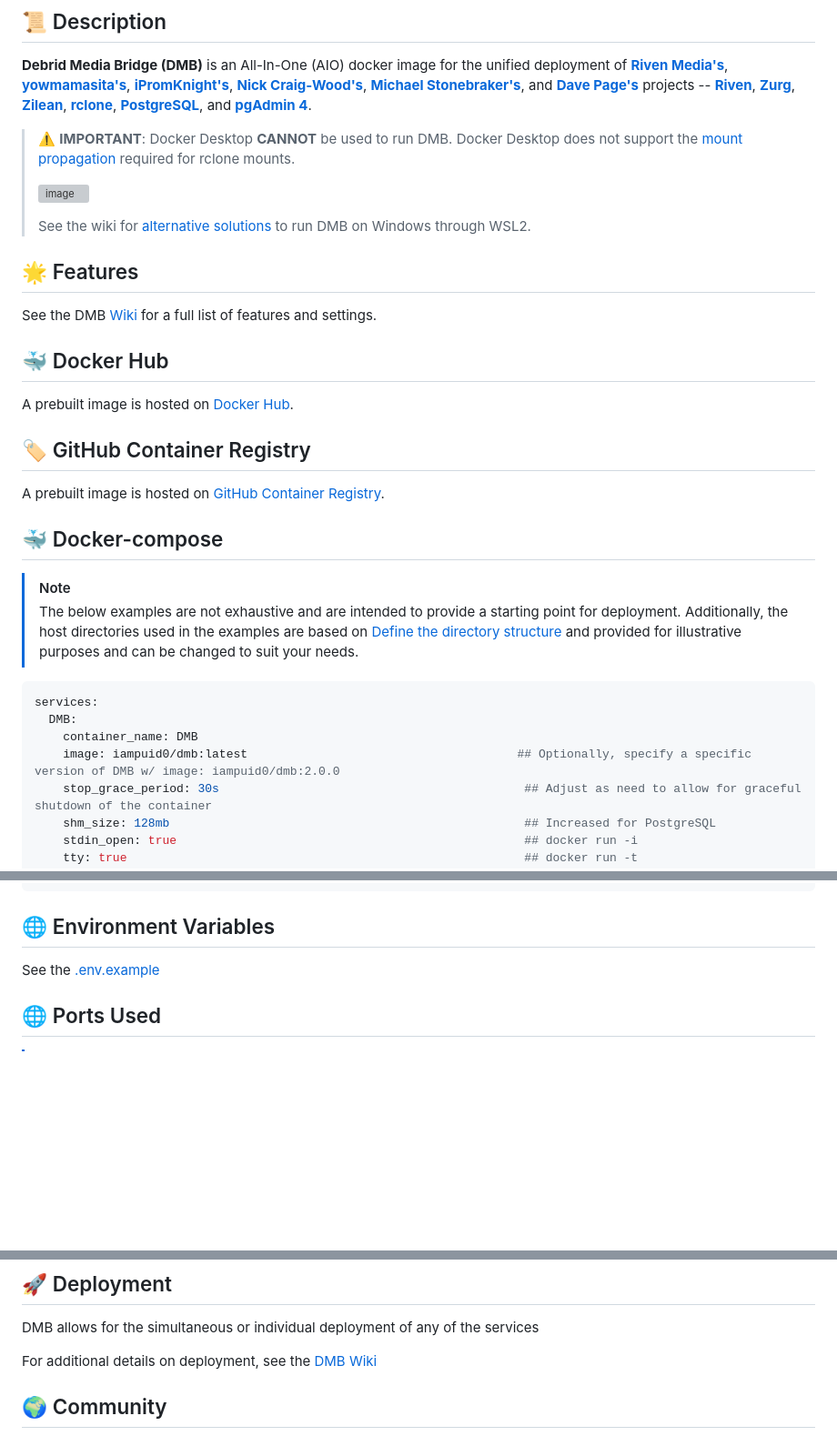
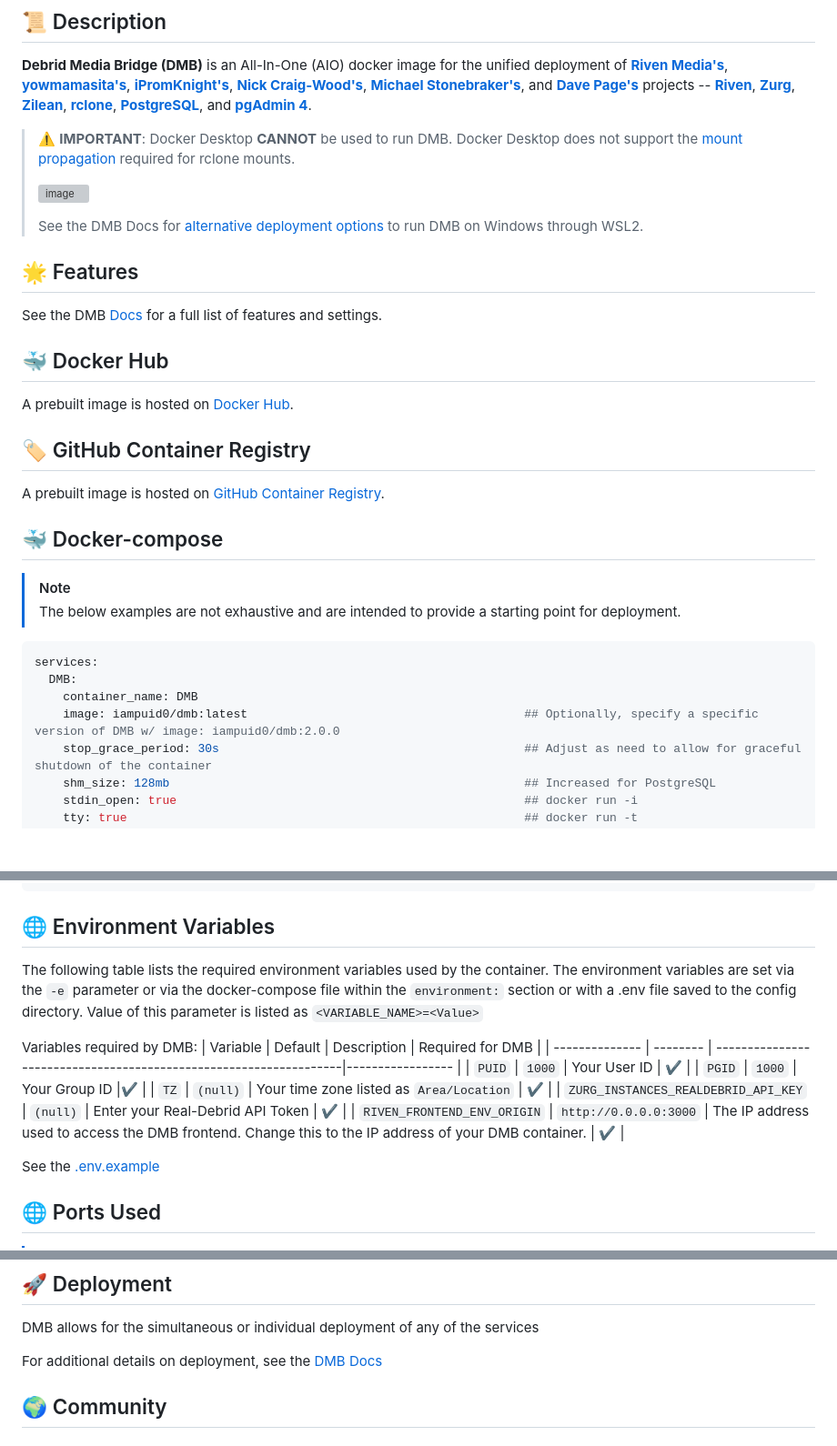
Before and after one commit to I-am-PUID-0/DMB, a Markdown page: README.md, 3 parts joined by grey strips. Shown at 91% size. GitHub-like rendering; blank space fills up the shorter version; grey boxes are pictures that could not be loaded.

Commit message:
docs: update README with new documentation links and environment variable details

````diff
--- a/README.md
+++ b/README.md
@@ -16,11 +16,11 @@
 >
 > ![image](https://github.com/I-am-PUID-0/DMB/assets/36779668/aff06342-1099-4554-a5a4-72a7c82cb16e)
 >
-> See the wiki for [alternative solutions](https://github.com/I-am-PUID-0/DMB/wiki/Setup-Guides) to run DMB on Windows through WSL2.
+> See the DMB Docs for [alternative deployment options](https://i-am-puid-0.github.io/DMB/deployment/wsl) to run DMB on Windows through WSL2.
 
 ## 🌟 Features
 
-See the DMB [Wiki](https://github.com/I-am-PUID-0/DMB/wiki) for a full list of features and settings.
+See the DMB [Docs](https://i-am-puid-0.github.io/DMB/features) for a full list of features and settings.
 
 ## 🐳 Docker Hub
 
@@ -34,13 +34,12 @@ A prebuilt image is hosted on [GitHub Container Registry](https://github.com/I-a
 
 > [!NOTE]
 > The below examples are not exhaustive and are intended to provide a starting point for deployment.
-> Additionally, the host directories used in the examples are based on [Define the directory structure](https://github.com/I-am-PUID-0/DMB/wiki/Setup-Guides#define-the-directory-structure) and provided for illustrative purposes and can be changed to suit your needs.
 
 ```YAML
 services:
   DMB:
     container_name: DMB
-    image: iampuid0/dmb:latest                                      ## Optionally, specify a specific version of DMB w/ image: iampuid0/dmb:2.0.0
+    image: iampuid0/dmb:latest                                       ## Optionally, specify a specific version of DMB w/ image: iampuid0/dmb:2.0.0
     stop_grace_period: 30s                                           ## Adjust as need to allow for graceful shutdown of the container
     shm_size: 128mb                                                  ## Increased for PostgreSQL
     stdin_open: true                                                 ## docker run -i
@@ -114,7 +113,18 @@ services:
 
 ## 🌐 Environment Variables
 
-See the [.env.example](https://github.com/I-am-PUID-0/DMB/blob/FastAPI/.env.example)
+The following table lists the required environment variables used by the container. The environment variables are set via the `-e` parameter or via the docker-compose file within the `environment:` section or with a .env file saved to the config directory. Value of this parameter is listed as `<VARIABLE_NAME>=<Value>`
+
+Variables required by DMB:
+| Variable       | Default  | Description                                                       | Required for DMB |
+| -------------- | -------- | ------------------------------------------------------------------|----------------- |
+| `PUID`         | `1000`   | Your User ID | :heavy_check_mark: |
+| `PGID`         | `1000`   | Your Group ID |:heavy_check_mark: |
+| `TZ`           | `(null)` | Your time zone listed as `Area/Location` | :heavy_check_mark: |
+| `ZURG_INSTANCES_REALDEBRID_API_KEY` | `(null)` | Enter your Real-Debrid API Token | :heavy_check_mark: |
+| `RIVEN_FRONTEND_ENV_ORIGIN` | `http://0.0.0.0:3000` | The IP address used to access the DMB frontend.  Change this to the IP address of your DMB container. | :heavy_check_mark: |
+
+See the [.env.example](https://github.com/I-am-PUID-0/DMB/blob/master/.env.example)
 
 ## 🌐 Ports Used
 
@@ -170,7 +180,7 @@ See the [DMB roadmap](https://github.com/users/I-am-PUID-0/projects/6) for a lis
 
 DMB allows for the simultaneous or individual deployment of any of the services
 
-For additional details on deployment, see the [DMB Wiki](https://github.com/I-am-PUID-0/DMB/wiki/Setup-Guides#deployment-options)
+For additional details on deployment, see the [DMB Docs](https://i-am-puid-0.github.io/DMB/services/)
 
 ## 🌍 Community
 
````
